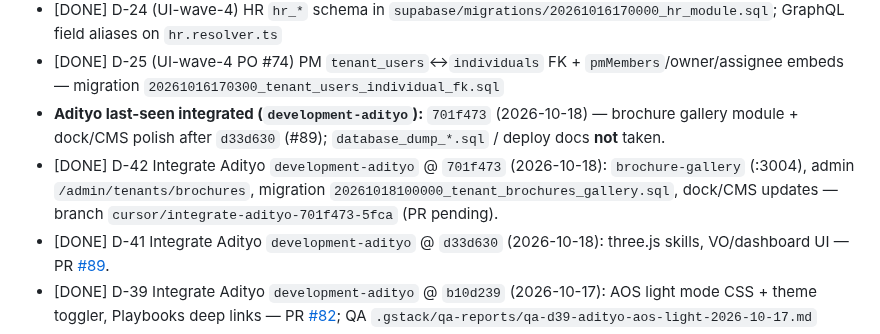
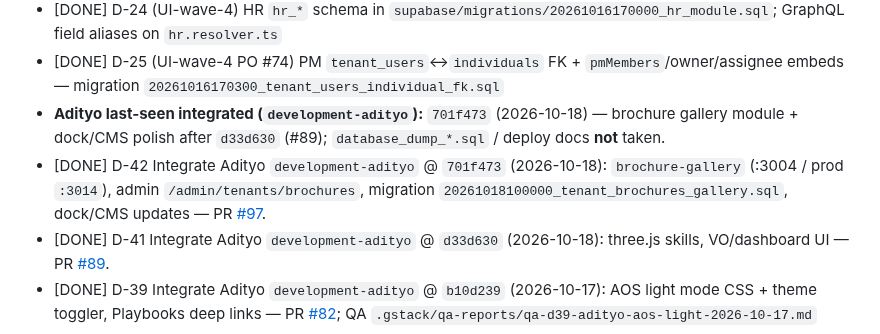
Before and after one commit to nusantarasoft/juragan-aibuilder-cup, a Markdown page: docs/backlog.md, the part around the change. Drawn GitHub-style.

Commit message:
docs(backlog): link D-42 to PR #97
Co-authored-by: nusantarasoft <nusantarasoft@users.noreply.github.com>

```diff
--- a/docs/backlog.md
+++ b/docs/backlog.md
@@ -58,7 +58,7 @@ Rule: one DOING task at Cursor at a time (plus deploy). Gate: scope → PR → Q
 - [DONE] D-24 (UI-wave-4) HR `hr_*` schema in `supabase/migrations/20261016170000_hr_module.sql`; GraphQL field aliases on `hr.resolver.ts`
 - [DONE] D-25 (UI-wave-4 PO #74) PM `tenant_users`↔`individuals` FK + `pmMembers`/owner/assignee embeds — migration `20261016170300_tenant_users_individual_fk.sql`
 - **Adityo last-seen integrated (`development-adityo`):** `701f473` (2026-10-18) — brochure gallery module + dock/CMS polish after `d33d630` (#89); `database_dump_*.sql` / deploy docs **not** taken.
-- [DONE] D-42 Integrate Adityo `development-adityo` @ `701f473` (2026-10-18): `brochure-gallery` (:3004), admin `/admin/tenants/brochures`, migration `20261018100000_tenant_brochures_gallery.sql`, dock/CMS updates — branch `cursor/integrate-adityo-701f473-5fca` (PR pending).
+- [DONE] D-42 Integrate Adityo `development-adityo` @ `701f473` (2026-10-18): `brochure-gallery` (:3004 / prod `:3014`), admin `/admin/tenants/brochures`, migration `20261018100000_tenant_brochures_gallery.sql`, dock/CMS updates — PR [#97](https://github.com/nusantarasoft/nusantarasoft-3/pull/97).
 - [DONE] D-41 Integrate Adityo `development-adityo` @ `d33d630` (2026-10-18): three.js skills, VO/dashboard UI — PR [#89](https://github.com/nusantarasoft/nusantarasoft-3/pull/89).
 - [DONE] D-39 Integrate Adityo `development-adityo` @ `b10d239` (2026-10-17): AOS light mode CSS + theme toggler, Playbooks deep links — PR [#82](https://github.com/nusantarasoft/nusantarasoft-3/pull/82); QA `.gstack/qa-reports/qa-d39-adityo-aos-light-2026-10-17.md`
 - [DONE] D-39-FU Label Studio F1-4 gate — **Live** tag only when `studioLabelStudioDashboard.configured`; QA stack without LS shows **Not connected** (no fake Live/Demo stats)
```
